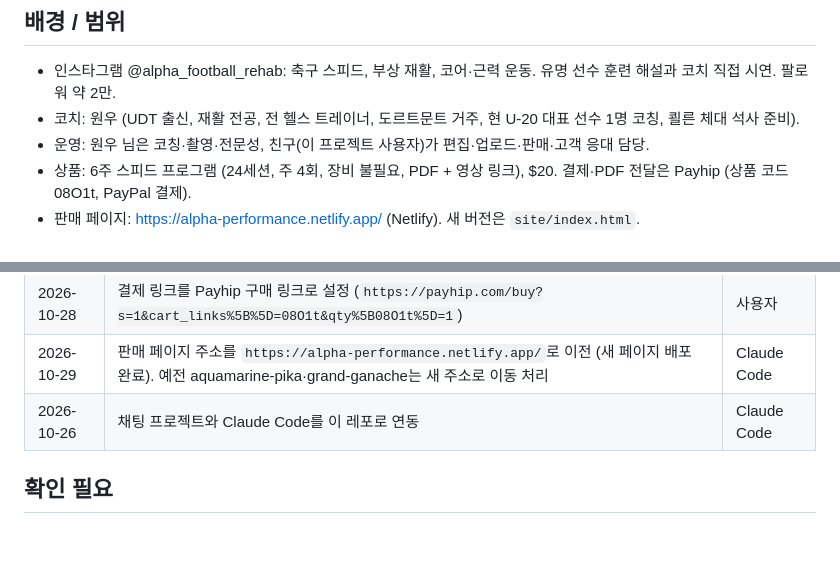
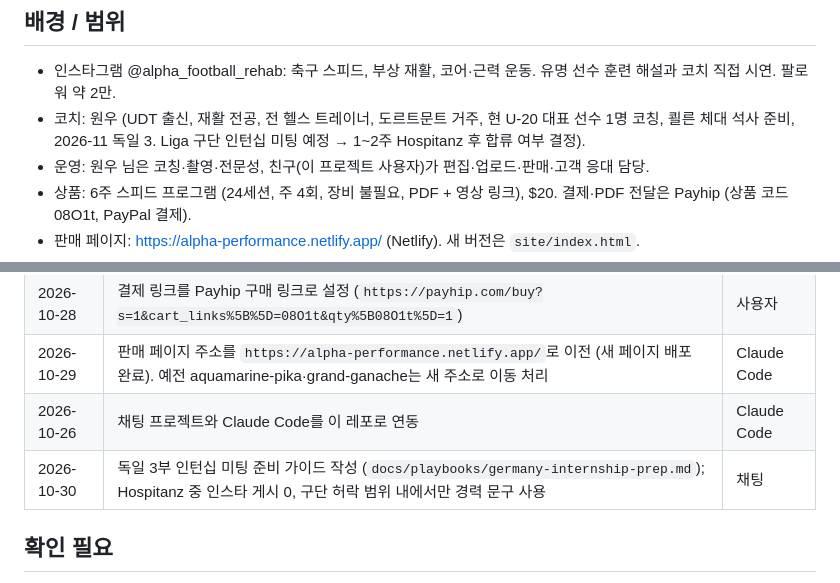
Before and after one commit to jjoshkr/alphaperformance, a Markdown page: docs/PROJECT_CONTEXT.md, 2 parts joined by grey strips. Drawn GitHub-style; blank space fills up the shorter version.

```diff
--- a/docs/PROJECT_CONTEXT.md
+++ b/docs/PROJECT_CONTEXT.md
@@ -11,7 +11,7 @@
 
 ## 배경 / 범위
 - 인스타그램 @alpha_football_rehab: 축구 스피드, 부상 재활, 코어·근력 운동. 유명 선수 훈련 해설과 코치 직접 시연. 팔로워 약 2만.
-- 코치: 원우 (UDT 출신, 재활 전공, 전 헬스 트레이너, 도르트문트 거주, 현 U-20 대표 선수 1명 코칭, 쾰른 체대 석사 준비).
+- 코치: 원우 (UDT 출신, 재활 전공, 전 헬스 트레이너, 도르트문트 거주, 현 U-20 대표 선수 1명 코칭, 쾰른 체대 석사 준비, 2026-11 독일 3. Liga 구단 인턴십 미팅 예정 → 1~2주 Hospitanz 후 합류 여부 결정).
 - 운영: 원우 님은 코칭·촬영·전문성, 친구(이 프로젝트 사용자)가 편집·업로드·판매·고객 응대 담당.
 - 상품: 6주 스피드 프로그램 (24세션, 주 4회, 장비 불필요, PDF + 영상 링크), $20. 결제·PDF 전달은 Payhip (상품 코드 08O1t, PayPal 결제).
 - 판매 페이지: https://alpha-performance.netlify.app/ (Netlify). 새 버전은 `site/index.html`.
@@ -75,6 +75,7 @@
 | 2026-10-28 | 결제 링크를 Payhip 구매 링크로 설정 (`https://payhip.com/buy?s=1&cart_links%5B%5D=08O1t&qty%5B08O1t%5D=1`) | 사용자 |
 | 2026-10-29 | 판매 페이지 주소를 `https://alpha-performance.netlify.app/`로 이전 (새 페이지 배포 완료). 예전 aquamarine-pika·grand-ganache는 새 주소로 이동 처리 | Claude Code |
 | 2026-10-26 | 채팅 프로젝트와 Claude Code를 이 레포로 연동 | Claude Code |
+| 2026-10-30 | 독일 3부 인턴십 미팅 준비 가이드 작성 (`docs/playbooks/germany-internship-prep.md`); Hospitanz 중 인스타 게시 0, 구단 허락 범위 내에서만 경력 문구 사용 | 채팅 |
 
 ## 확인 필요
 - U-20 선수 관련 문구: 선수·보호자 동의
```
Also changed, not shown: docs/HANDOFF.md (+5 -0 lines), docs/playbooks/germany-internship-prep.md (added, +180 -0 lines).
